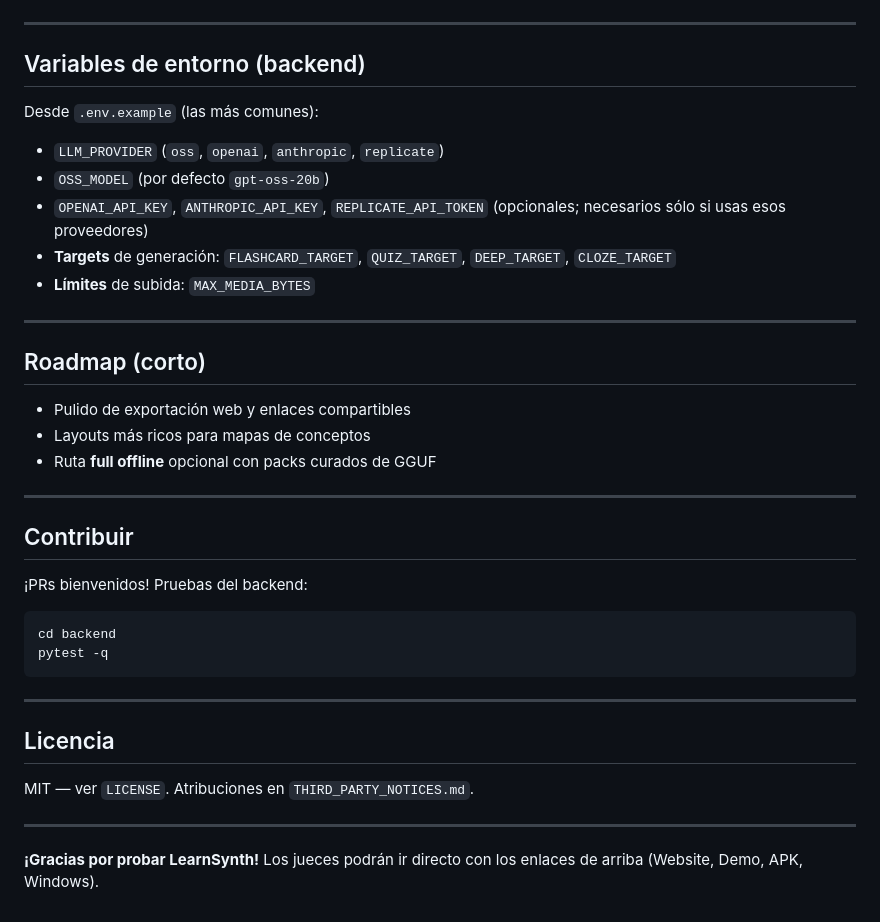
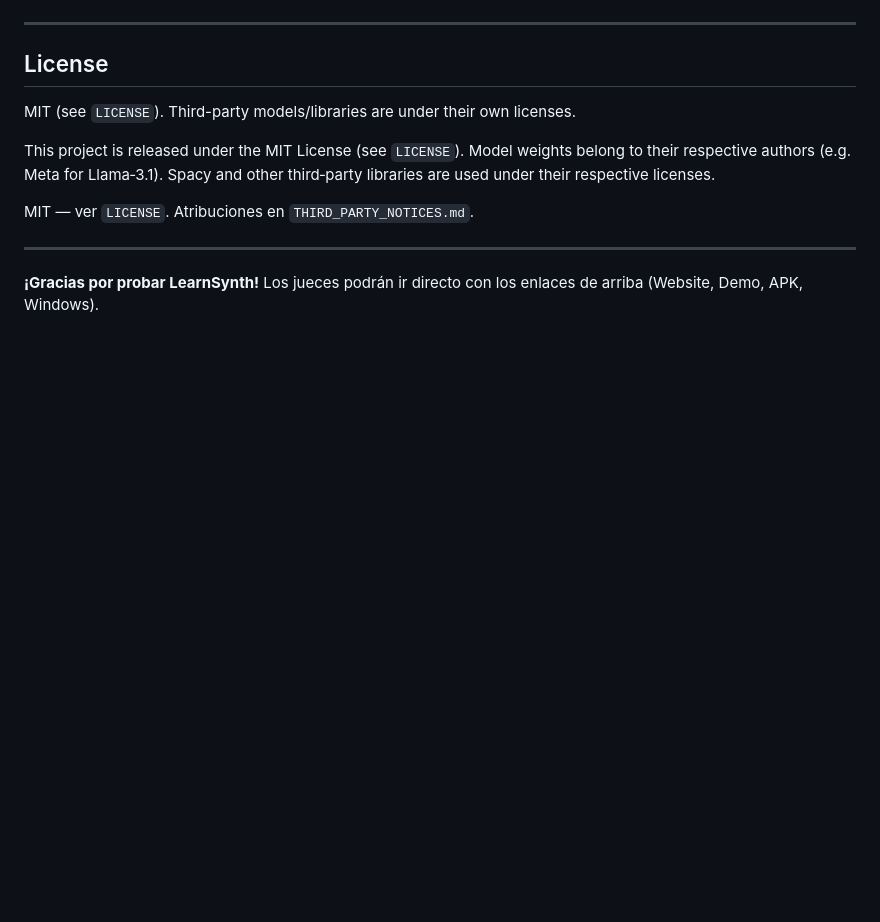
Before and after one commit to AlexPraxedes12/LearnSynth, a Markdown page: README.md, the part around the change printed below. Rendered like a GitHub page; blank space fills up the shorter version.

````diff
--- a/README.md
+++ b/README.md
@@ -120,38 +132,13 @@ Get-FileHash .\LearnSynth-Setup-*.exe -Algorithm SHA256
 
 ---
 
-## Variables de entorno (backend)
+## License
+MIT (see `LICENSE`). Third-party models/libraries are under their own licenses.
 
-Desde `.env.example` (las más comunes):
 
-- `LLM_PROVIDER` (`oss`, `openai`, `anthropic`, `replicate`)
-- `OSS_MODEL` (por defecto `gpt-oss-20b`)
-- `OPENAI_API_KEY`, `ANTHROPIC_API_KEY`, `REPLICATE_API_TOKEN` (opcionales; necesarios sólo si usas esos proveedores)
-- **Targets** de generación: `FLASHCARD_TARGET`, `QUIZ_TARGET`, `DEEP_TARGET`, `CLOZE_TARGET`
-- **Límites** de subida: `MAX_MEDIA_BYTES`
-
----
-
-## Roadmap (corto)
-
-- Pulido de exportación web y enlaces compartibles
-- Layouts más ricos para mapas de conceptos
-- Ruta **full offline** opcional con packs curados de GGUF
-
----
-
-## Contribuir
-
-¡PRs bienvenidos! Pruebas del backend:
-
-```bash
-cd backend
-pytest -q
-```
-
----
-
-## Licencia
+This project is released under the MIT License (see `LICENSE`).  Model weights
+belong to their respective authors (e.g. Meta for Llama‑3.1).  Spacy and other
+third‑party libraries are used under their respective licenses.
 
 MIT — ver `LICENSE`. Atribuciones en `THIRD_PARTY_NOTICES.md`.
 
````
Also changed, not shown: other parts of README.md (+104 -92 lines).
